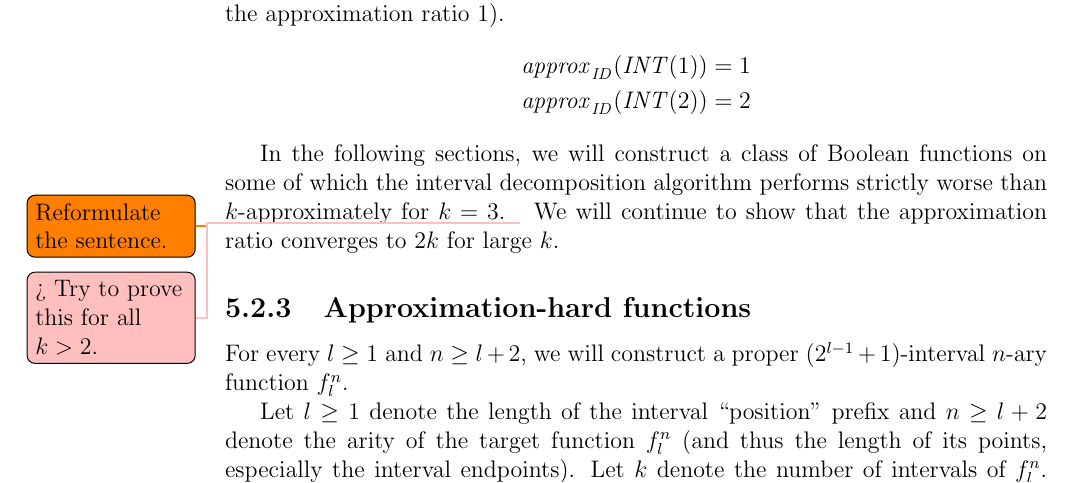
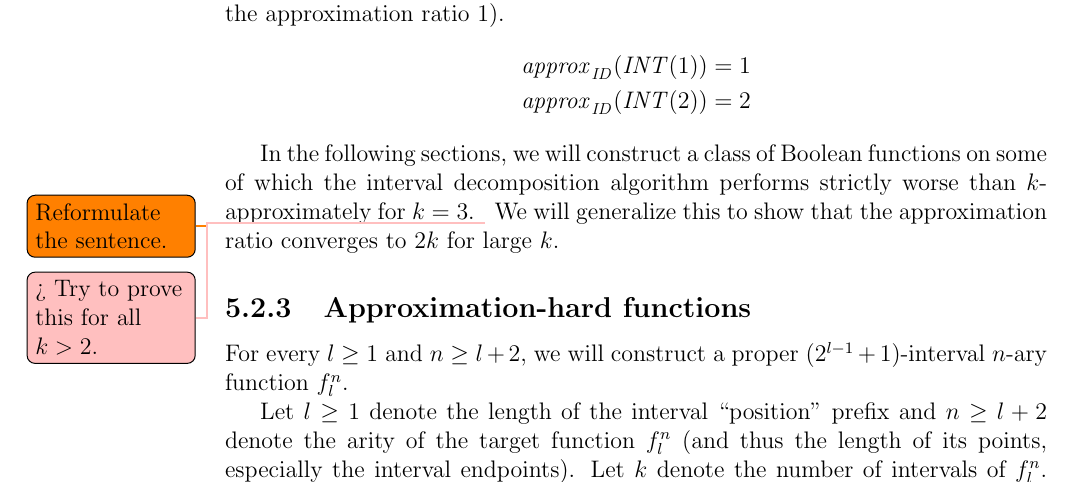
Before and after one commit to filipbartek/ibf, a LaTeX thesis (thesis.tex, which reads thesis/betterapprox.tex): part of page 33 of 47, cut so that both start at the same text. Compiled offline with pdfLaTeX.

Commit message:
generalize this > continue (to show)

```diff
--- a/thesis/betterapprox.tex
+++ b/thesis/betterapprox.tex
@@ -152,7 +152,7 @@ performs strictly worse than $k$-approximately
 for $k = 3$.
 \todo{Reformulate the sentence.}
 \todomaybe{Try to prove this for all $k > 2$.}
-We will continue to show
+We will generalize this to show
 that the approximation ratio converges to $2k$
 for large $k$.
 
```
